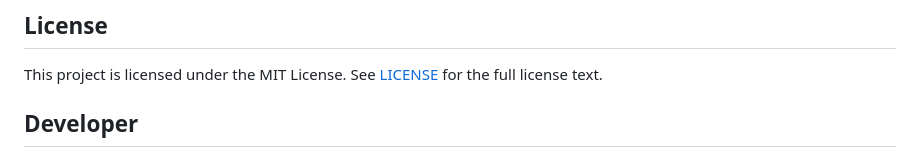
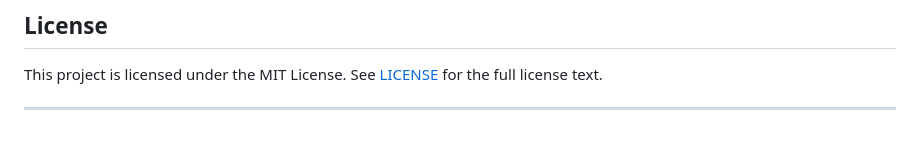
Before and after one commit to MinecadeXD/prepflow, a Markdown page: README.md, the part around one of its changes. Rendered like a GitHub page.

```diff
--- a/README.md
+++ b/README.md
@@ -106,5 +106,5 @@ cordova-plugin-prepflow-backup/
 
 This project is licensed under the MIT License. See [LICENSE](LICENSE) for the full license text.
 
-## Developer
+---
 
```
Also changed, not shown: other parts of README.md (+5 -1 lines).
